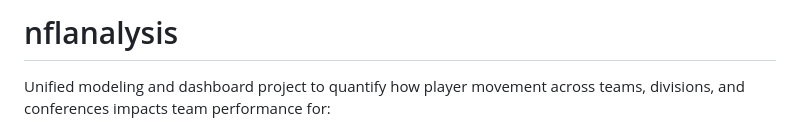
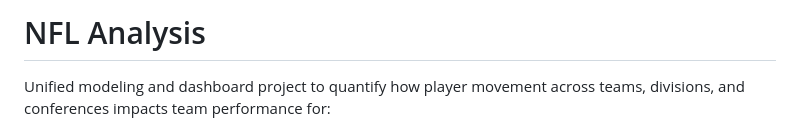
Before and after one commit to rmallorybpc/nflanalysis, a Markdown page: README.md, the part around the change. GitHub-like rendering.

Commit message:
Update README.md
update title

```diff
--- a/README.md
+++ b/README.md
@@ -1,4 +1,4 @@
-# nflanalysis
+# NFL Analysis
 
 Unified modeling and dashboard project to quantify how player movement across teams, divisions, and conferences impacts team performance for:
 
```
